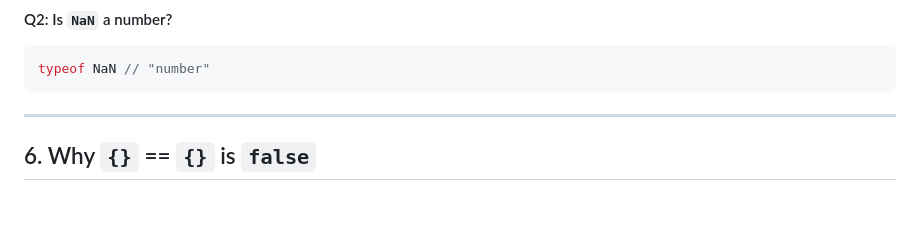
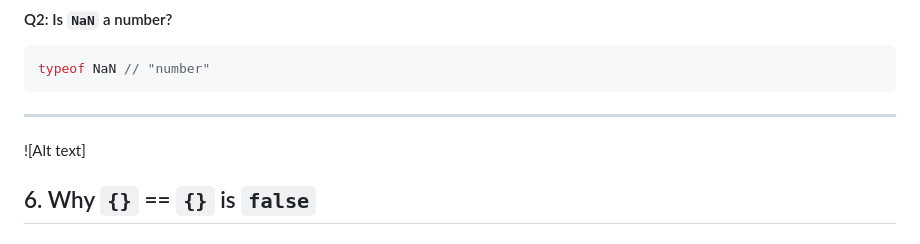
Before and after one commit to Gunjan-vyas/frontend-prep, a Markdown page: ChaiJs30/Day 14JSOutputBased.md, the part around the change. Drawn GitHub-style; blank space fills up the shorter version.

````diff
--- a/ChaiJs30/Day 14JSOutputBased.md
+++ b/ChaiJs30/Day 14JSOutputBased.md
@@ -671,6 +671,7 @@ typeof NaN // "number"
 ```
 
 ---
+![Alt text]
 
 ## 6. Why `{}` == `{}` is `false`
 
````
